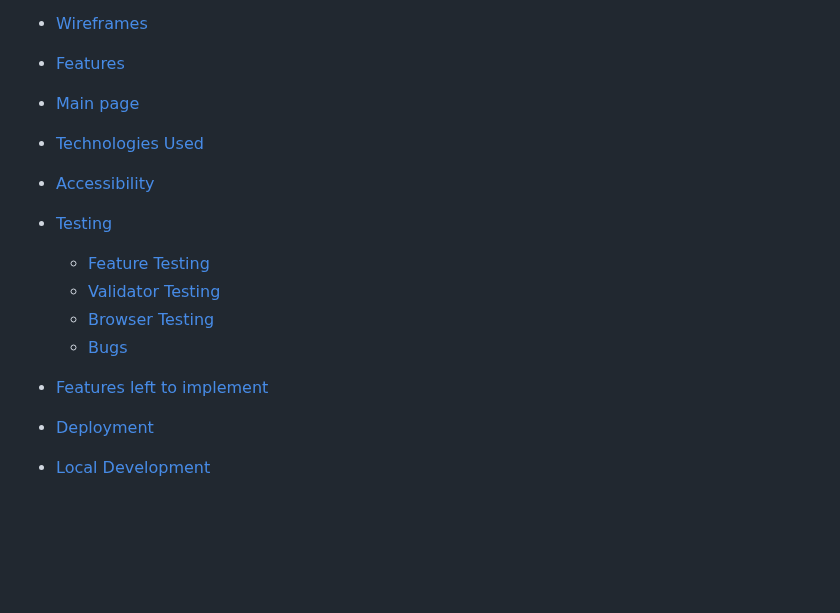
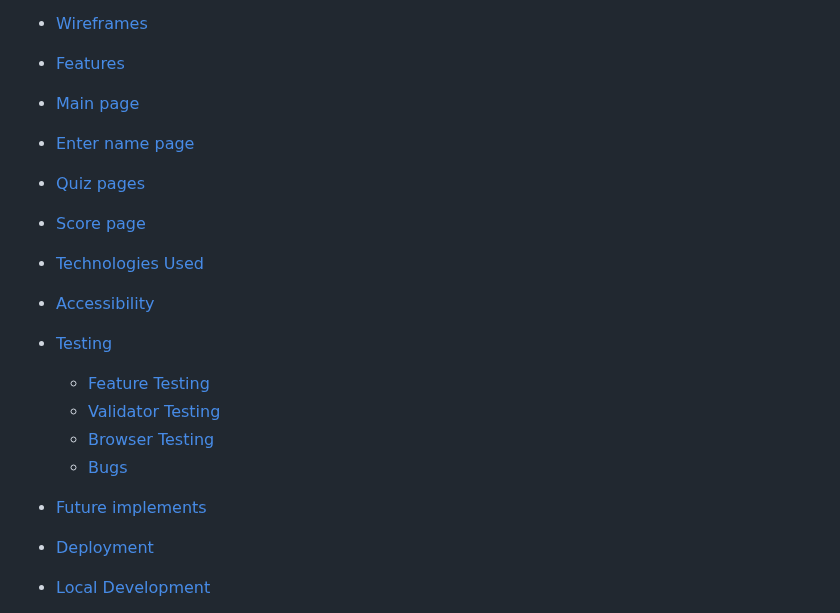
Before and after one commit to CryptikEd/Weird-Factz-Quiz-, a Markdown page: README.md, the part around one of its changes. GitHub-like rendering; blank space fills up the shorter version.

```diff
--- a/README.md
+++ b/README.md
@@ -31,6 +31,12 @@ Link to the quiz game [here](https://cryptiked.github.io/Weird-Factz-Quiz-/)
 
 * [Main page](#main-page)
 
+* [Enter name page](#enter-name-page)
+
+* [Quiz pages](#quiz-pages)
+
+* [Score page](#score-page)
+
 * [Technologies Used](#technologies-used)
 
 * [Accessibility ](#accessibility)
@@ -41,7 +47,7 @@ Link to the quiz game [here](https://cryptiked.github.io/Weird-Factz-Quiz-/)
   * [Browser Testing](#browser-testing)
   * [Bugs](#bugs)
 
-* [Features left to implement](#features-left-to-implement)
+* [Future implements](#future-implements)
 
 * [Deployment](#deployment)
 
```
Also changed, not shown: other parts of README.md (+3 -5 lines).
